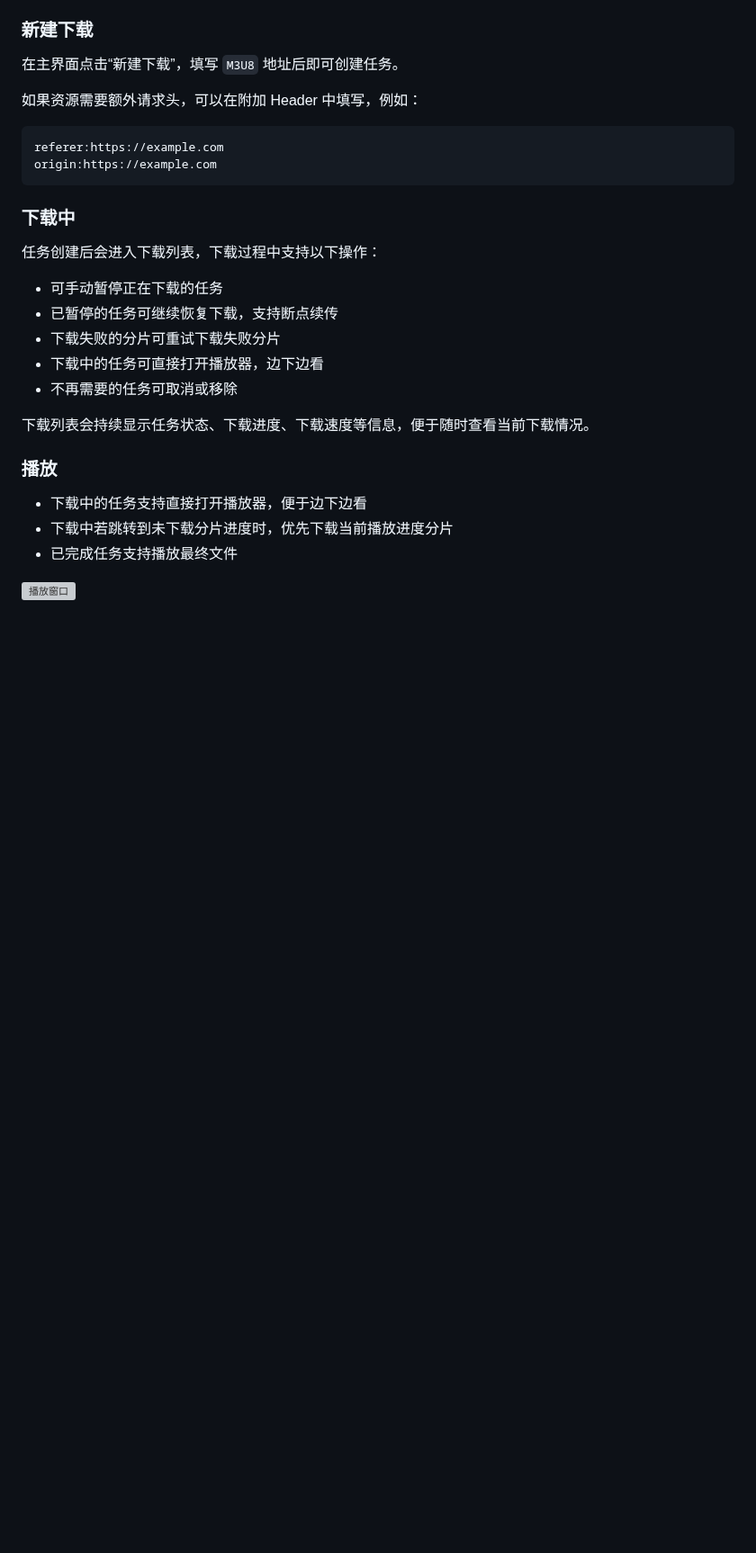
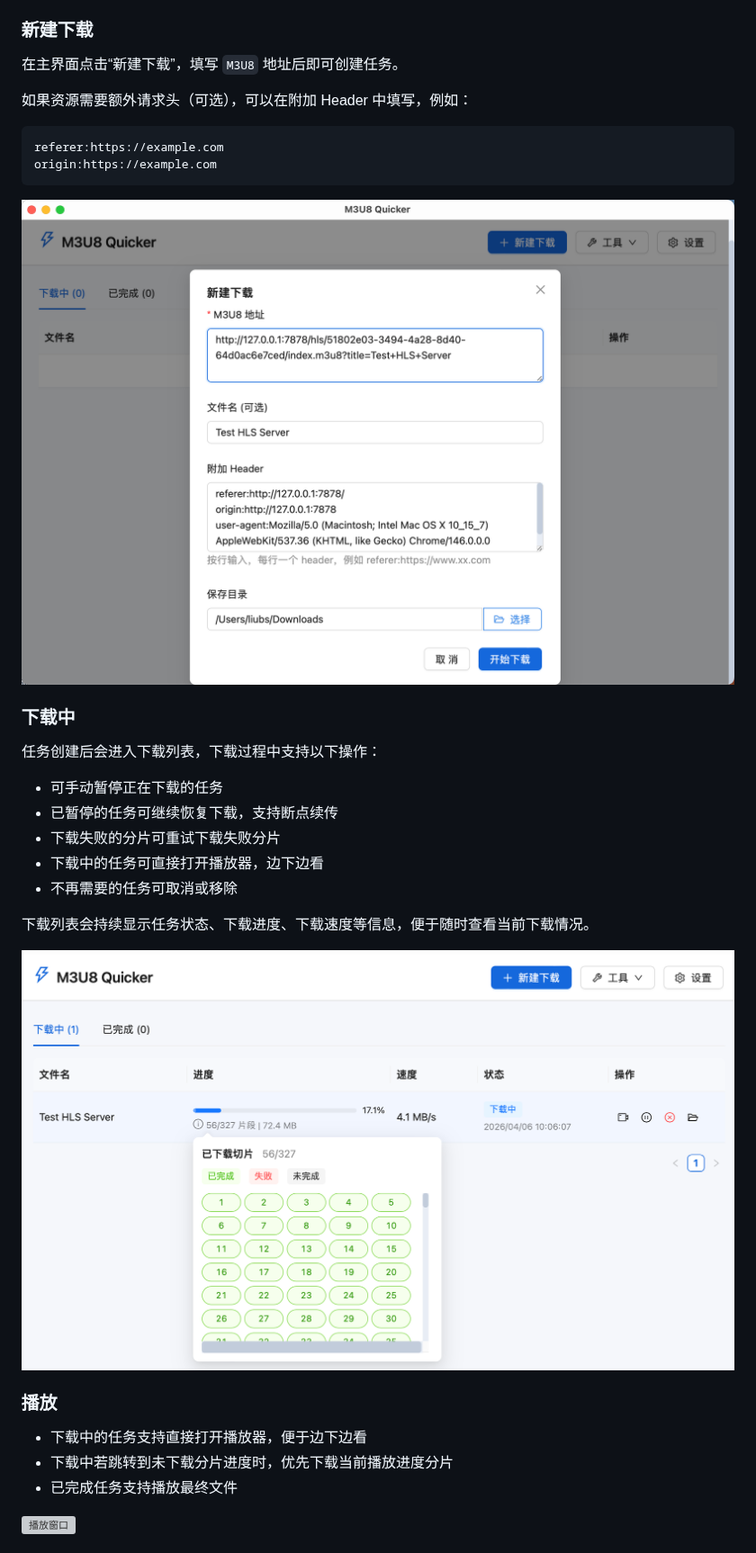
Before and after one commit to Liubsyy/M3U8Quicker, a Markdown page: README.md, the part around the change. Shown at 90% size. Drawn GitHub-style; pictures changed too: doc/img/download_ts.png (added), doc/img/newtask.png (added); blank space fills up the shorter version; grey boxes are pictures that could not be loaded.

Commit message:
Update README screenshots

````diff
--- a/README.md
+++ b/README.md
@@ -51,12 +51,14 @@ macOS 首次安装时如果遇到“无法打开”或“应用已损坏”之
 
 在主界面点击“新建下载”，填写 `M3U8` 地址后即可创建任务。
 
-如果资源需要额外请求头，可以在附加 Header 中填写，例如：
+如果资源需要额外请求头（可选），可以在附加 Header 中填写，例如：
 
 ```text
 referer:https://example.com
 origin:https://example.com
 ```
+![新建下载](./doc/img/newtask.png)
+
 
 ### 下载中
 
@@ -69,6 +71,9 @@ origin:https://example.com
 - 不再需要的任务可取消或移除
 
 下载列表会持续显示任务状态、下载进度、下载速度等信息，便于随时查看当前下载情况。
+
+![下载中](./doc/img/download_ts.png)
+
 
 ### 播放
 
````
Also changed, not shown: doc/img/download_main.png, 2 other files.
